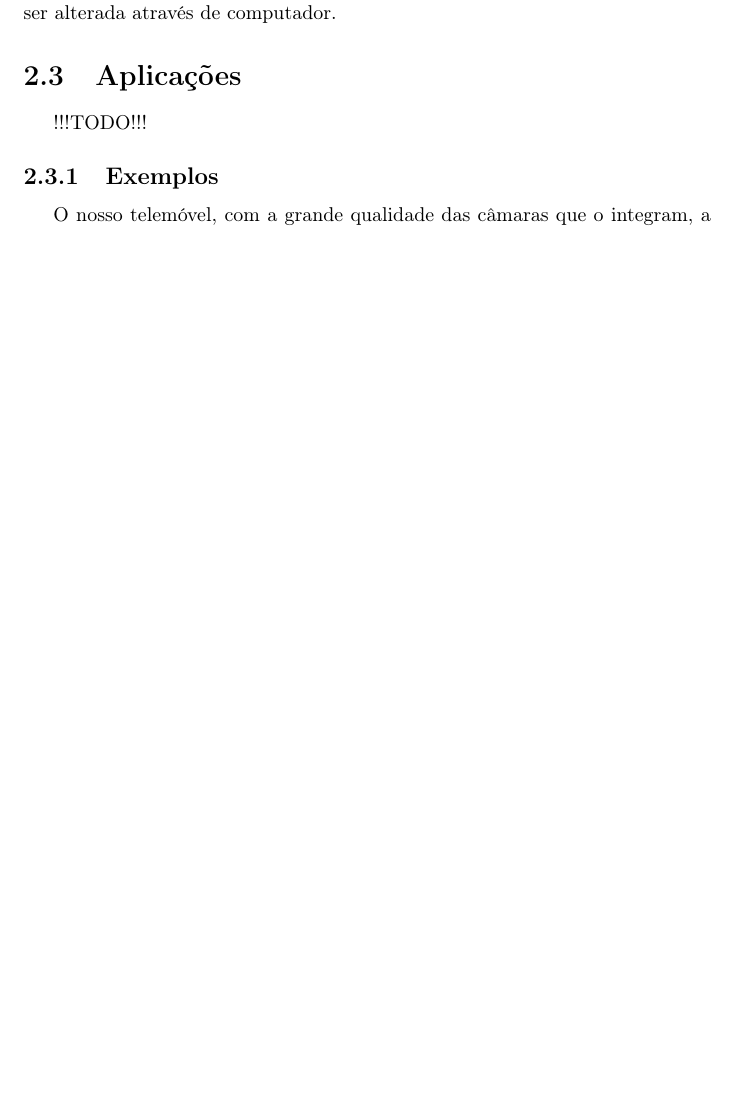
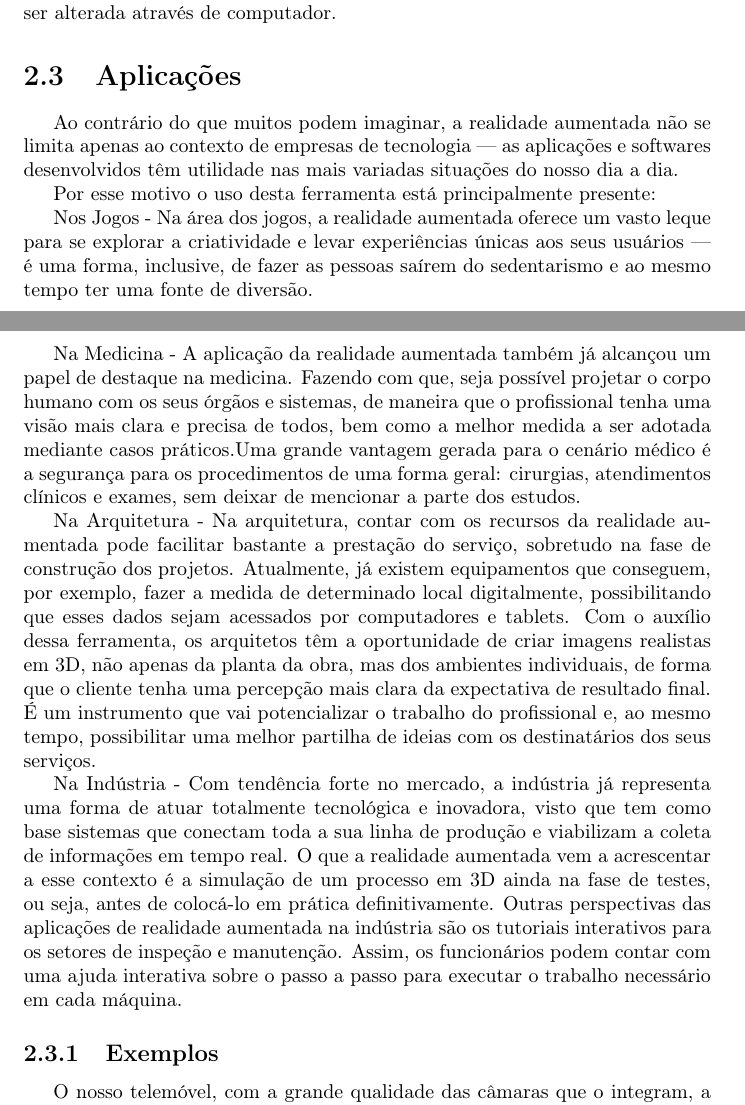
Before and after one commit to miguelviladev/iei-ta-pf, a LaTeX document (documento.tex): part of page 9 of 15 before the commit and two parts of pages 9 and 10 of 15 after it, the two joined at a grey line, cut so that both start at the same text, the shorter picture padded with empty space. Compiled offline with pdfLaTeX.

Commit message:
added Chapter 2.3

```diff
--- a/documento.tex
+++ b/documento.tex
@@ -131,7 +131,17 @@ Em 1968, Ivan Sutherland desenvolveu o primeiro \ac{hmd} a que chamou \textit{Th
 Apesar do conceito já existir há imenso tempo, o termo Realidade Aumentada só foi criado em 1992 pelo investigador Tom Caudell da Boeing. Ele e o seu colega David Mizell tiveram o desafio de fornecer uma alternativa aos diagramas e dispositivos de marcação usados para guiar os trabalhadores no chão de fábrica da empresa. A solução que desenvolveram foi um \ac{hmd} que poderia ser usados pelos trabalhadores e exibia os diagramas e esquemas dos aviões e os projetava em placas reutilizáveis, sendo que a informação a visualizar poderia ser alterada através de computador.
 
 \section{Aplicações}
-!!!TODO!!!
+Ao contrário do que muitos podem imaginar, a realidade aumentada não se limita apenas ao contexto de empresas de tecnologia — as aplicações e softwares desenvolvidos têm utilidade nas mais variadas situações do nosso dia a dia.
+
+Por esse motivo o uso desta ferramenta está principalmente presente:
+
+Nos Jogos - Na área dos jogos, a realidade aumentada oferece um vasto leque para se explorar a criatividade e levar experiências únicas aos seus usuários — é uma forma, inclusive, de fazer as pessoas saírem do sedentarismo e ao mesmo tempo ter uma fonte de diversão.
+
+Na Medicina - A aplicação da realidade aumentada também já alcançou um papel de destaque na medicina. Fazendo com que, seja possível projetar o corpo humano com os seus órgãos e sistemas, de maneira que o profissional tenha uma visão mais clara e precisa de todos, bem como a melhor medida a ser adotada mediante casos práticos.Uma grande vantagem gerada para o cenário médico é a segurança para os procedimentos de uma forma geral: cirurgias, atendimentos clínicos e exames, sem deixar de mencionar a parte dos estudos.
+
+Na Arquitetura - Na arquitetura, contar com os recursos da realidade aumentada pode facilitar bastante a prestação do serviço, sobretudo na fase de construção dos projetos. Atualmente, já existem equipamentos que conseguem, por exemplo, fazer a medida de determinado local digitalmente, possibilitando que esses dados sejam acessados por computadores e tablets. Com o auxílio dessa ferramenta, os arquitetos têm a oportunidade de criar imagens realistas em 3D,  não apenas da planta da obra, mas dos ambientes individuais, de forma que o cliente tenha uma percepção mais clara da expectativa de resultado final. É um instrumento que vai potencializar o trabalho do profissional e, ao mesmo tempo, possibilitar uma melhor partilha de ideias com os destinatários dos seus serviços.
+
+Na Indústria - Com tendência forte no mercado, a indústria já representa uma forma de atuar totalmente tecnológica e inovadora, visto que tem como base sistemas que conectam toda a sua linha de produção e viabilizam a coleta de informações em tempo real. O que a realidade aumentada vem a acrescentar a esse contexto é a simulação de um processo em 3D ainda na fase de testes, ou seja, antes de colocá-lo em prática definitivamente. Outras perspectivas das aplicações de realidade aumentada na indústria são os tutoriais interativos para os setores de inspeção e manutenção. Assim, os funcionários podem contar com uma ajuda interativa sobre o passo a passo para executar o trabalho necessário em cada máquina.
 
 \subsection{Exemplos}
 O nosso telemóvel, com a grande qualidade das câmaras que o integram, a precisão dos sensores (giroscópio e magnetómetro) e, também, com o crescente poder de processamento, tornou-se no equipamento ideal e mais conveniente para fazer uso da realidade aumentada.
```
Also changed, not shown: documento.pdf, documento.tex (1 more changed lines).
